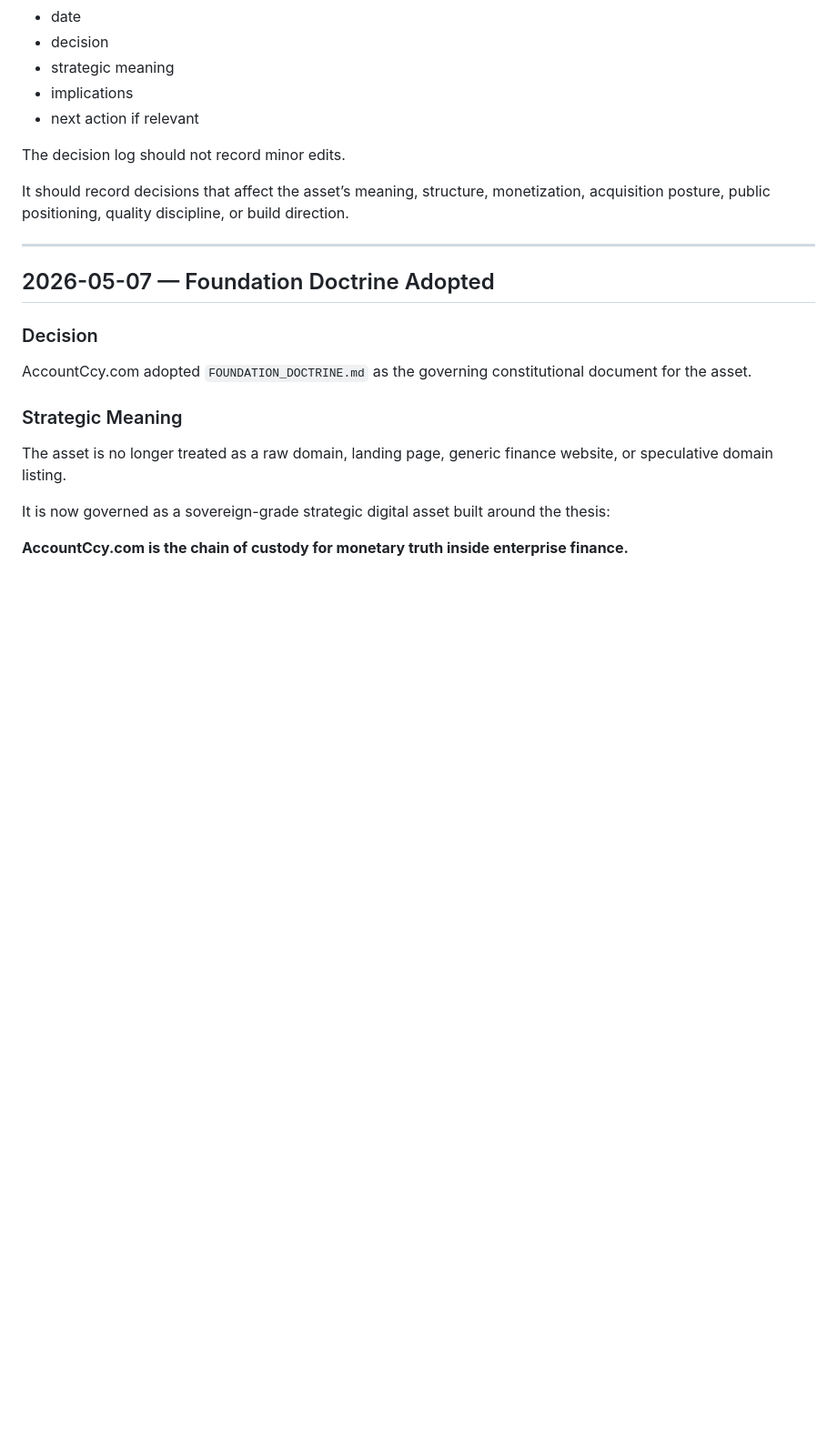
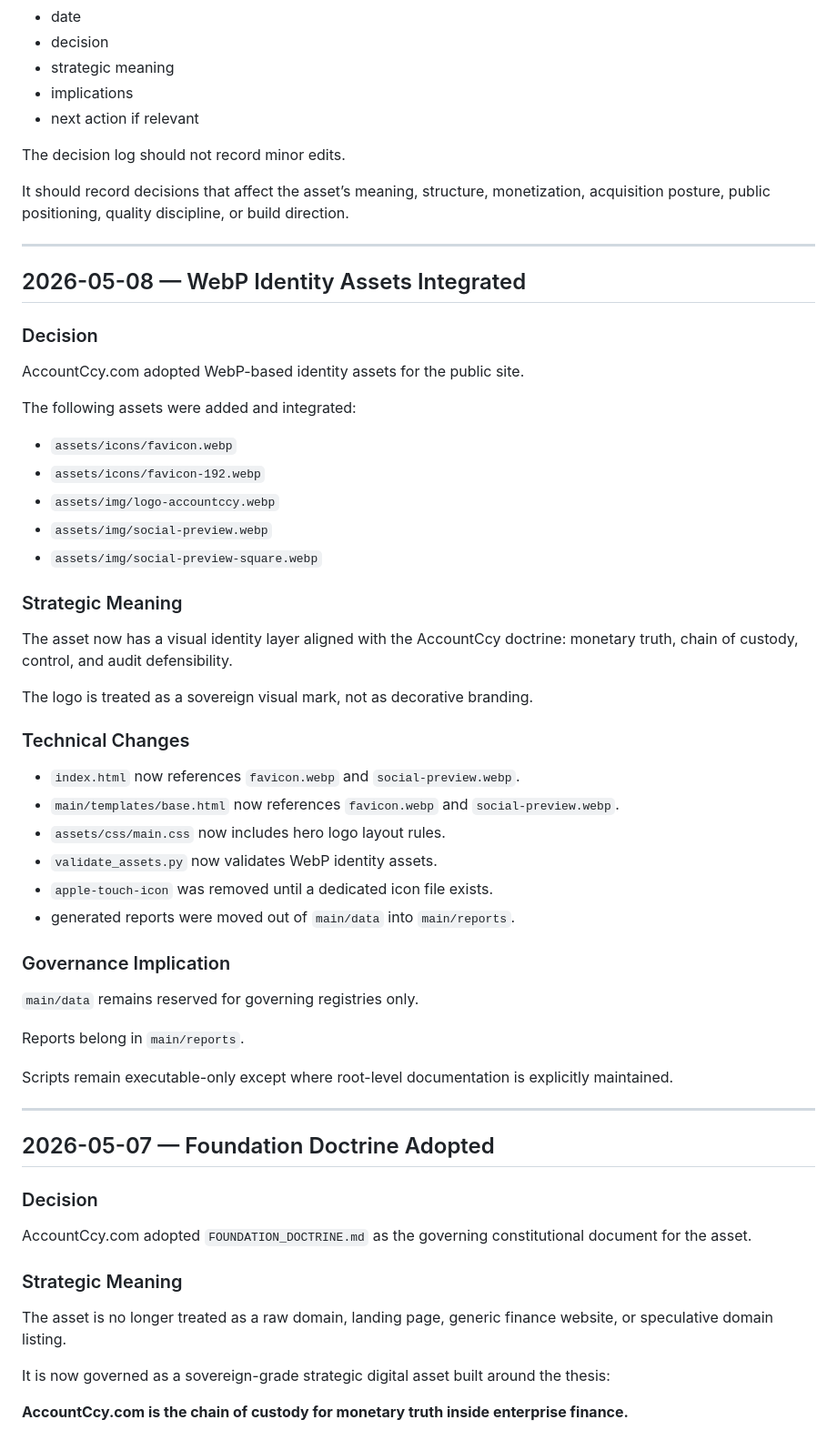
Before and after one commit to Sohadot/AccountCcy, a Markdown page: DECISION_LOG.md, the part around the change. Shown at 91% size. Drawn GitHub-style; blank space fills up the shorter version.

Commit message:
Integrate sovereign WebP identity assets
Co-authored-by: Cursor <cursoragent@cursor.com>

```diff
--- a/DECISION_LOG.md
+++ b/DECISION_LOG.md
@@ -27,6 +27,45 @@ Each entry should include:
 The decision log should not record minor edits.
 
 It should record decisions that affect the asset’s meaning, structure, monetization, acquisition posture, public positioning, quality discipline, or build direction.
+
+---
+
+## 2026-05-08 — WebP Identity Assets Integrated
+
+### Decision
+
+AccountCcy.com adopted WebP-based identity assets for the public site.
+
+The following assets were added and integrated:
+
+- `assets/icons/favicon.webp`
+- `assets/icons/favicon-192.webp`
+- `assets/img/logo-accountccy.webp`
+- `assets/img/social-preview.webp`
+- `assets/img/social-preview-square.webp`
+
+### Strategic Meaning
+
+The asset now has a visual identity layer aligned with the AccountCcy doctrine: monetary truth, chain of custody, control, and audit defensibility.
+
+The logo is treated as a sovereign visual mark, not as decorative branding.
+
+### Technical Changes
+
+- `index.html` now references `favicon.webp` and `social-preview.webp`.
+- `main/templates/base.html` now references `favicon.webp` and `social-preview.webp`.
+- `assets/css/main.css` now includes hero logo layout rules.
+- `validate_assets.py` now validates WebP identity assets.
+- `apple-touch-icon` was removed until a dedicated icon file exists.
+- generated reports were moved out of `main/data` into `main/reports`.
+
+### Governance Implication
+
+`main/data` remains reserved for governing registries only.
+
+Reports belong in `main/reports`.
+
+Scripts remain executable-only except where root-level documentation is explicitly maintained.
 
 ---
 
```
